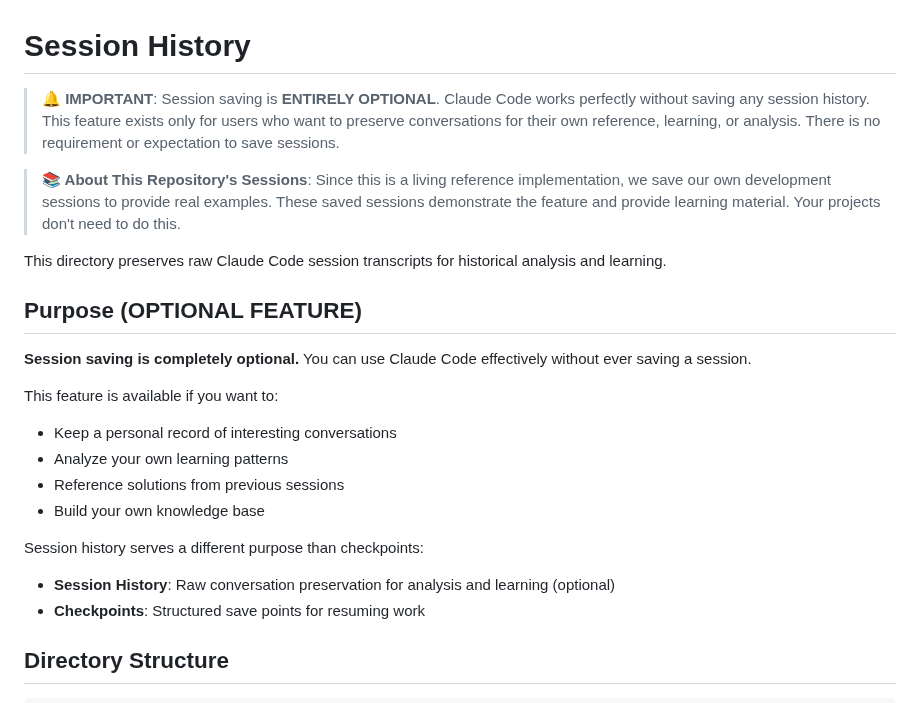
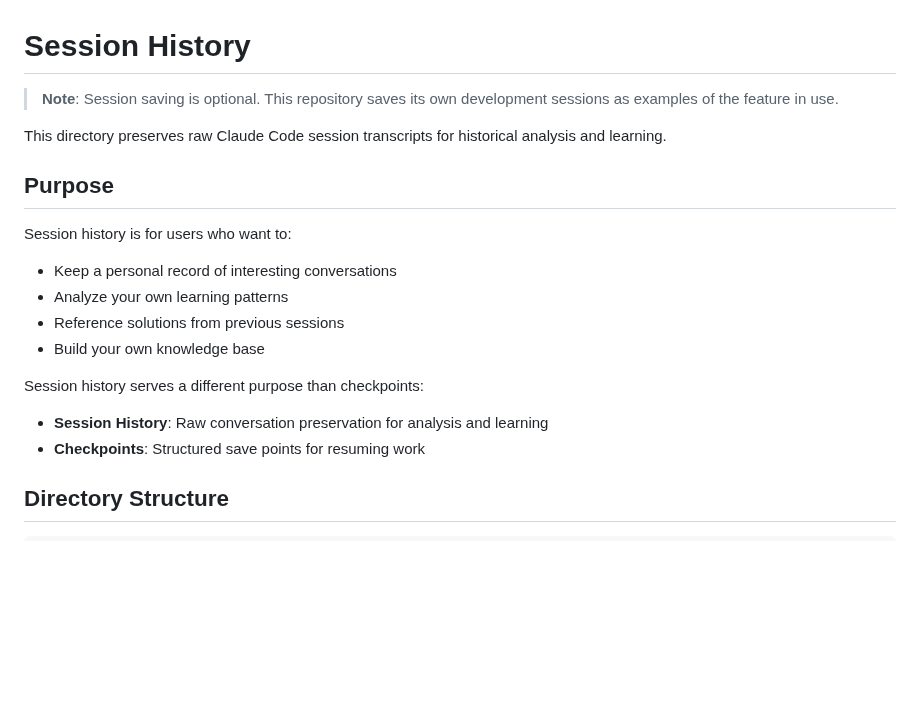
Before and after one commit to jflournoy/phd-unemployment-model, a Markdown page: session-history/README.md, the part around the change. Rendered like a GitHub page; blank space fills up the shorter version.

Commit message:
docs: tone down repetitive optional messaging in session-history README
- Simplify disclaimers to single clear note
- Remove redundant 'optional' mentions
- Keep repository context but make it concise
- Maintain clarity without over-explaining

```diff
--- a/session-history/README.md
+++ b/session-history/README.md
@@ -1,23 +1,19 @@
 # Session History
 
-> **🔔 IMPORTANT**: Session saving is **ENTIRELY OPTIONAL**. Claude Code works perfectly without saving any session history. This feature exists only for users who want to preserve conversations for their own reference, learning, or analysis. There is no requirement or expectation to save sessions.
-
-> **📚 About This Repository's Sessions**: Since this is a living reference implementation, we save our own development sessions to provide real examples. These saved sessions demonstrate the feature and provide learning material. Your projects don't need to do this.
+> **Note**: Session saving is optional. This repository saves its own development sessions as examples of the feature in use.
 
 This directory preserves raw Claude Code session transcripts for historical analysis and learning.
 
-## Purpose (OPTIONAL FEATURE)
+## Purpose
 
-**Session saving is completely optional.** You can use Claude Code effectively without ever saving a session.
-
-This feature is available if you want to:
+Session history is for users who want to:
 - Keep a personal record of interesting conversations
 - Analyze your own learning patterns
 - Reference solutions from previous sessions
 - Build your own knowledge base
 
 Session history serves a different purpose than checkpoints:
-- **Session History**: Raw conversation preservation for analysis and learning (optional)
+- **Session History**: Raw conversation preservation for analysis and learning
 - **Checkpoints**: Structured save points for resuming work
 
 ## Directory Structure
```
